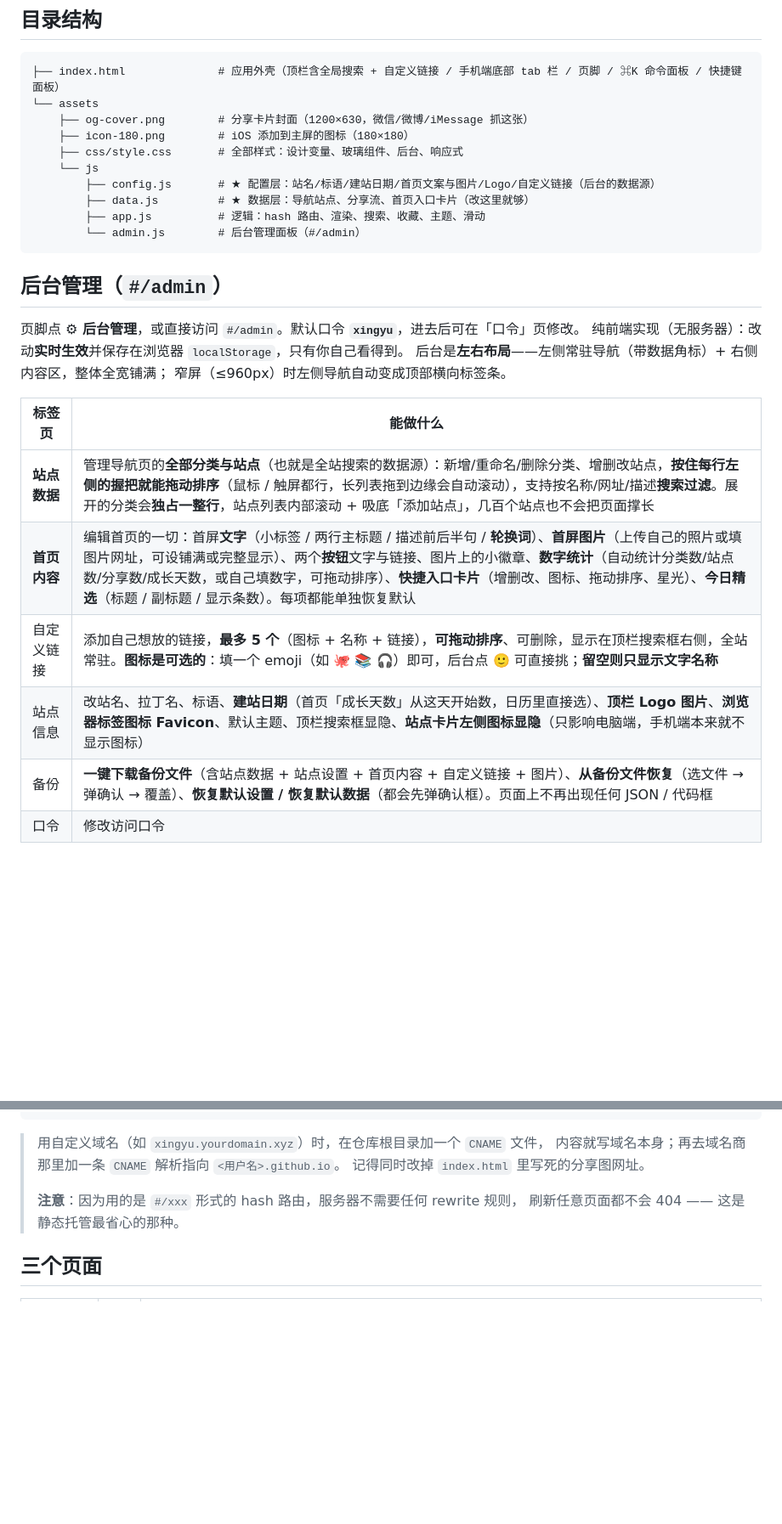
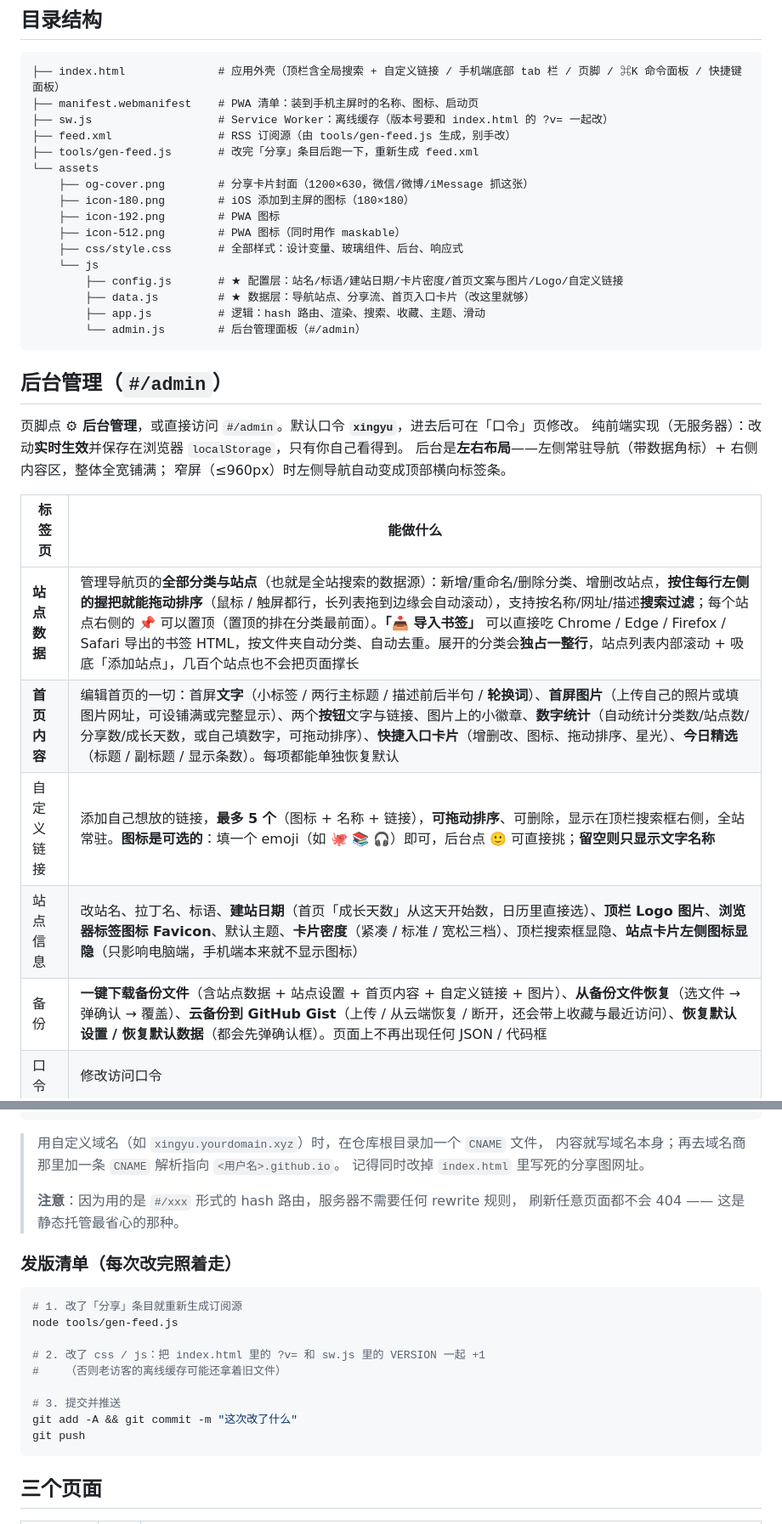
Before and after one commit to Mackxin/xingyu, a Markdown page: README.md, 2 parts joined by grey strips. Shown at 85% size. Rendered like a GitHub page; blank space fills up the shorter version.

````diff
--- a/README.md
+++ b/README.md
@@ -36,12 +36,18 @@ git checkout -- . # 放弃还没提交的改动
 
 ```
 ├── index.html              # 应用外壳（顶栏含全局搜索 + 自定义链接 / 手机端底部 tab 栏 / 页脚 / ⌘K 命令面板 / 快捷键面板）
+├── manifest.webmanifest    # PWA 清单：装到手机主屏时的名称、图标、启动页
+├── sw.js                   # Service Worker：离线缓存（版本号要和 index.html 的 ?v= 一起改）
+├── feed.xml                # RSS 订阅源（由 tools/gen-feed.js 生成，别手改）
+├── tools/gen-feed.js       # 改完「分享」条目后跑一下，重新生成 feed.xml
 └── assets
     ├── og-cover.png        # 分享卡片封面（1200×630，微信/微博/iMessage 抓这张）
     ├── icon-180.png        # iOS 添加到主屏的图标（180×180）
+    ├── icon-192.png        # PWA 图标
+    ├── icon-512.png        # PWA 图标（同时用作 maskable）
     ├── css/style.css       # 全部样式：设计变量、玻璃组件、后台、响应式
     └── js
-        ├── config.js       # ★ 配置层：站名/标语/建站日期/首页文案与图片/Logo/自定义链接（后台的数据源）
+        ├── config.js       # ★ 配置层：站名/标语/建站日期/卡片密度/首页文案与图片/Logo/自定义链接
         ├── data.js         # ★ 数据层：导航站点、分享流、首页入口卡片（改这里就够）
         ├── app.js          # 逻辑：hash 路由、渲染、搜索、收藏、主题、滑动
         └── admin.js        # 后台管理面板（#/admin）
@@ -56,11 +62,11 @@ git checkout -- . # 放弃还没提交的改动
 
 | 标签页 | 能做什么 |
 | --- | --- |
-| **站点数据** | 管理导航页的**全部分类与站点**（也就是全站搜索的数据源）：新增/重命名/删除分类、增删改站点，**按住每行左侧的握把就能拖动排序**（鼠标 / 触屏都行，长列表拖到边缘会自动滚动），支持按名称/网址/描述**搜索过滤**。展开的分类会**独占一整行**，站点列表内部滚动 + 吸底「添加站点」，几百个站点也不会把页面撑长 |
+| **站点数据** | 管理导航页的**全部分类与站点**（也就是全站搜索的数据源）：新增/重命名/删除分类、增删改站点，**按住每行左侧的握把就能拖动排序**（鼠标 / 触屏都行，长列表拖到边缘会自动滚动），支持按名称/网址/描述**搜索过滤**；每个站点右侧的 **📌** 可以置顶（置顶的排在分类最前面）。**「📥 导入书签」** 可以直接吃 Chrome / Edge / Firefox / Safari 导出的书签 HTML，按文件夹自动分类、自动去重。展开的分类会**独占一整行**，站点列表内部滚动 + 吸底「添加站点」，几百个站点也不会把页面撑长 |
 | **首页内容** | 编辑首页的一切：首屏**文字**（小标签 / 两行主标题 / 描述前后半句 / **轮换词**）、**首屏图片**（上传自己的照片或填图片网址，可设铺满或完整显示）、两个**按钮**文字与链接、图片上的小徽章、**数字统计**（自动统计分类数/站点数/分享数/成长天数，或自己填数字，可拖动排序）、**快捷入口卡片**（增删改、图标、拖动排序、星光）、**今日精选**（标题 / 副标题 / 显示条数）。每项都能单独恢复默认 |
 | 自定义链接 | 添加自己想放的链接，**最多 5 个**（图标 + 名称 + 链接），**可拖动排序**、可删除，显示在顶栏搜索框右侧，全站常驻。**图标是可选的**：填一个 emoji（如 🐙 📚 🎧）即可，后台点 🙂 可直接挑；**留空则只显示文字名称** |
-| 站点信息 | 改站名、拉丁名、标语、**建站日期**（首页「成长天数」从这天开始数，日历里直接选）、**顶栏 Logo 图片**、**浏览器标签图标 Favicon**、默认主题、顶栏搜索框显隐、**站点卡片左侧图标显隐**（只影响电脑端，手机端本来就不显示图标） |
-| 备份 | **一键下载备份文件**（含站点数据 + 站点设置 + 首页内容 + 自定义链接 + 图片）、**从备份文件恢复**（选文件 → 弹确认 → 覆盖）、**恢复默认设置 / 恢复默认数据**（都会先弹确认框）。页面上不再出现任何 JSON / 代码框 |
+| 站点信息 | 改站名、拉丁名、标语、**建站日期**（首页「成长天数」从这天开始数，日历里直接选）、**顶栏 Logo 图片**、**浏览器标签图标 Favicon**、默认主题、**卡片密度**（紧凑 / 标准 / 宽松三档）、顶栏搜索框显隐、**站点卡片左侧图标显隐**（只影响电脑端，手机端本来就不显示图标） |
+| 备份 | **一键下载备份文件**（含站点数据 + 站点设置 + 首页内容 + 自定义链接 + 图片）、**从备份文件恢复**（选文件 → 弹确认 → 覆盖）、**云备份到 GitHub Gist**（上传 / 从云端恢复 / 断开，还会带上收藏与最近访问）、**恢复默认设置 / 恢复默认数据**（都会先弹确认框）。页面上不再出现任何 JSON / 代码框 |
 | 口令 | 修改访问口令 |
 
 ### 换图片
@@ -161,6 +224,20 @@ gh api -X POST repos/<用户名>/xingyu/pages \
 > **注意**：因为用的是 `#/xxx` 形式的 hash 路由，服务器不需要任何 rewrite 规则，
 > 刷新任意页面都不会 404 —— 这是静态托管最省心的那种。
 
+### 发版清单（每次改完照着走）
+
+```bash
+# 1. 改了「分享」条目就重新生成订阅源
+node tools/gen-feed.js
+
+# 2. 改了 css / js：把 index.html 里的 ?v= 和 sw.js 里的 VERSION 一起 +1
+#    （否则老访客的离线缓存可能还拿着旧文件）
+
+# 3. 提交并推送
+git add -A && git commit -m "这次改了什么"
+git push
+```
+
 ## 三个页面
 
 | 路由 | 页面 | 说明 |
````
Also changed, not shown: other parts of README.md (+65 -0 lines), assets/icon-192.png (added), assets/icon-512.png (added), 9 other files.
